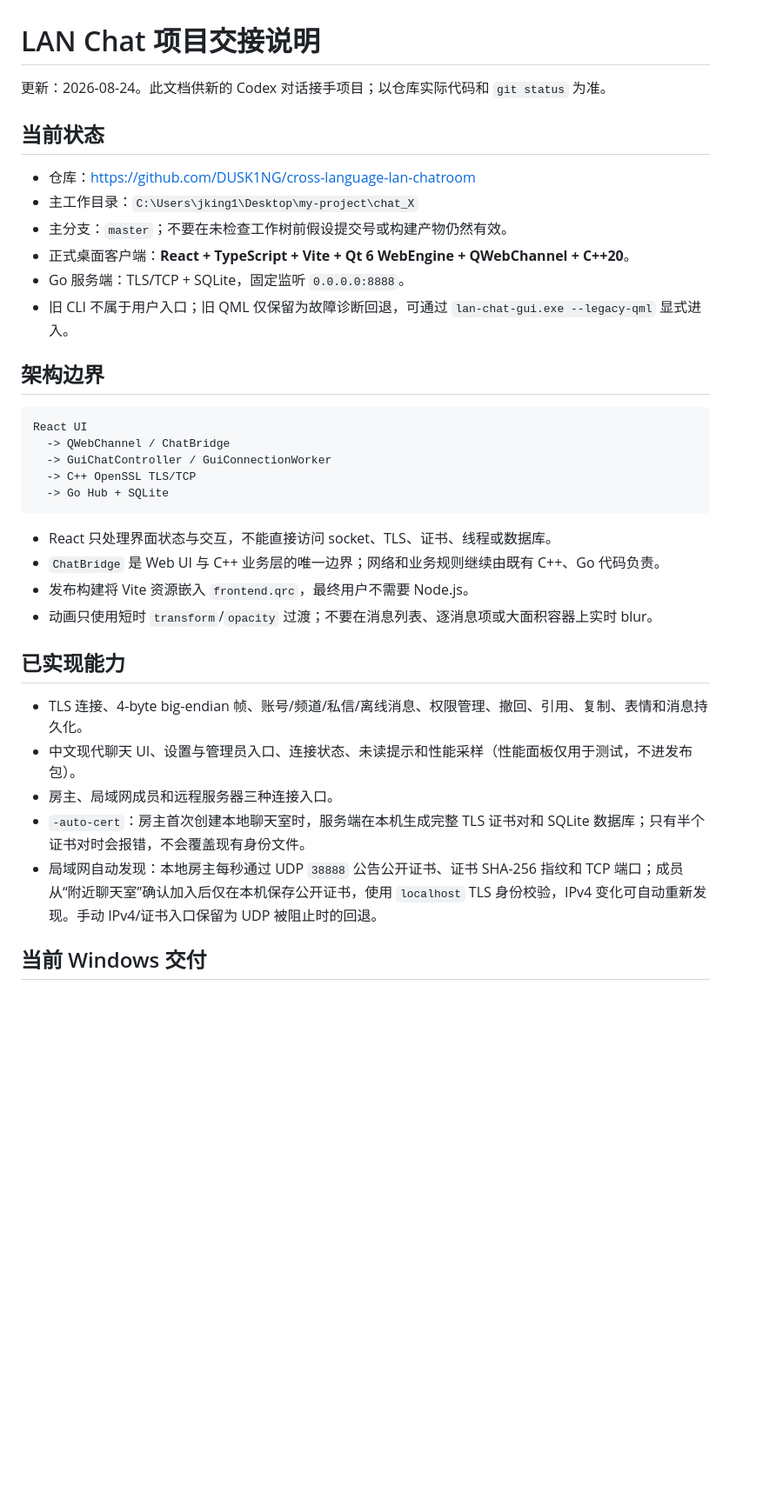
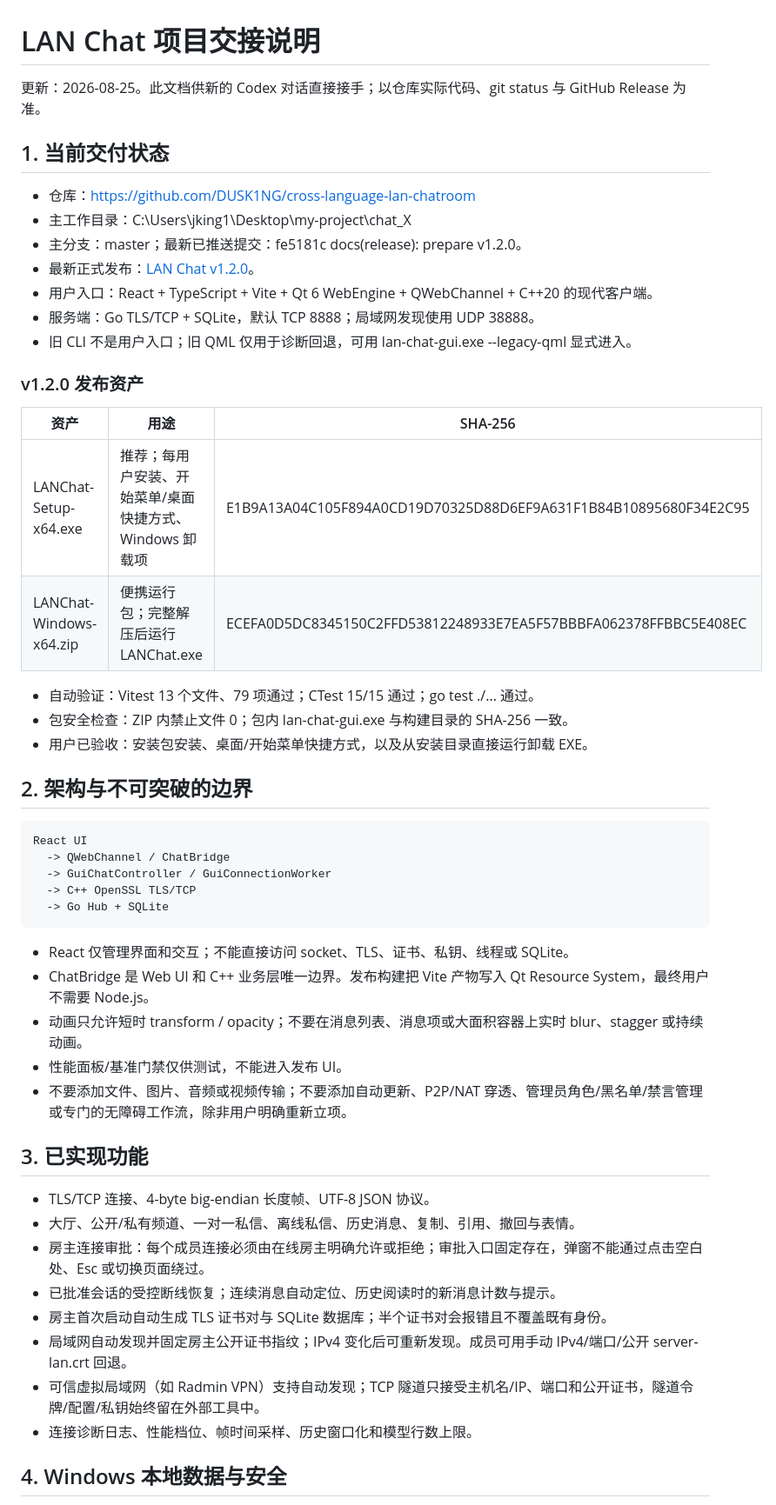
Before and after one commit to DUSK1NG/cross-language-lan-chatroom, a Markdown page: docs/CODEX_HANDOFF.md, the part around one of its changes. Shown at 87% size. Drawn GitHub-style; blank space fills up the shorter version.

````diff
--- a/docs/CODEX_HANDOFF.md
+++ b/docs/CODEX_HANDOFF.md
@@ -1,38 +1,54 @@
 # LAN Chat 项目交接说明
 
-更新：2026-08-24。此文档供新的 Codex 对话接手项目；以仓库实际代码和 `git status` 为准。
+更新：2026-08-25。此文档供新的 Codex 对话直接接手；以仓库实际代码、git status 与 GitHub Release 为准。
 
-## 当前状态
+## 1. 当前交付状态
 
-- 仓库：<https://github.com/DUSK1NG/cross-language-lan-chatroom>
-- 主工作目录：`C:\Users\jking1\Desktop\my-project\chat_X`
-- 主分支：`master`；不要在未检查工作树前假设提交号或构建产物仍然有效。
-- 正式桌面客户端：**React + TypeScript + Vite + Qt 6 WebEngine + QWebChannel + C++20**。
-- Go 服务端：TLS/TCP + SQLite，固定监听 `0.0.0.0:8888`。
-- 旧 CLI 不属于用户入口；旧 QML 仅保留为故障诊断回退，可通过 `lan-chat-gui.exe --legacy-qml` 显式进入。
+- 仓库：https://github.com/DUSK1NG/cross-language-lan-chatroom
+- 主工作目录：C:\Users\jking1\Desktop\my-project\chat_X
+- 主分支：master；最新已推送提交：fe5181c docs(release): prepare v1.2.0。
+- 最新正式发布：[LAN Chat v1.2.0](https://github.com/DUSK1NG/cross-language-lan-chatroom/releases/tag/v1.2.0)。
+- 用户入口：React + TypeScript + Vite + Qt 6 WebEngine + QWebChannel + C++20 的现代客户端。
+- 服务端：Go TLS/TCP + SQLite，默认 TCP 8888；局域网发现使用 UDP 38888。
+- 旧 CLI 不是用户入口；旧 QML 仅用于诊断回退，可用 lan-chat-gui.exe --legacy-qml 显式进入。
 
-## 架构边界
+### v1.2.0 发布资产
 
-```text
+| 资产 | 用途 | SHA-256 |
+| --- | --- | --- |
+| LANChat-Setup-x64.exe | 推荐；每用户安装、开始菜单/桌面快捷方式、Windows 卸载项 | E1B9A13A04C105F894A0CD19D70325D88D6EF9A631F1B84B10895680F34E2C95 |
+| LANChat-Windows-x64.zip | 便携运行包；完整解压后运行 LANChat.exe | ECEFA0D5DC8345150C2FFD53812248933E7EA5F57BBBFA062378FFBBC5E408EC |
+
+- 自动验证：Vitest 13 个文件、79 项通过；CTest 15/15 通过；go test ./... 通过。
+- 包安全检查：ZIP 内禁止文件 0；包内 lan-chat-gui.exe 与构建目录的 SHA-256 一致。
+- 用户已验收：安装包安装、桌面/开始菜单快捷方式，以及从安装目录直接运行卸载 EXE。
+
+## 2. 架构与不可突破的边界
+
+~~~text
 React UI
   -> QWebChannel / ChatBridge
   -> GuiChatController / GuiConnectionWorker
   -> C++ OpenSSL TLS/TCP
   -> Go Hub + SQLite
-```
+~~~
 
-- React 只处理界面状态与交互，不能直接访问 socket、TLS、证书、线程或数据库。
-- `ChatBridge` 是 Web UI 与 C++ 业务层的唯一边界；网络和业务规则继续由既有 C++、Go 代码负责。
-- 发布构建将 Vite 资源嵌入 `frontend.qrc`，最终用户不需要 Node.js。
-- 动画只使用短时 `transform`/`opacity` 过渡；不要在消息列表、逐消息项或大面积容器上实时 blur。
+- React 仅管理界面和交互；不能直接访问 socket、TLS、证书、私钥、线程或 SQLite。
+- ChatBridge 是 Web UI 和 C++ 业务层唯一边界。发布构建把 Vite 产物写入 Qt Resource System，最终用户不需要 Node.js。
+- 动画只允许短时 transform / opacity；不要在消息列表、消息项或大面积容器上实时 blur、stagger 或持续动画。
+- 性能面板/基准门禁仅供测试，不能进入发布 UI。
+- 不要添加文件、图片、音频或视频传输；不要添加自动更新、P2P/NAT 穿透、管理员角色/黑名单/禁言管理或专门的无障碍工作流，除非用户明确重新立项。
 
-## 已实现能力
+## 3. 已实现功能
 
-- TLS 连接、4-byte big-endian 帧、账号/频道/私信/离线消息、权限管理、撤回、引用、复制、表情和消息持久化。
-- 中文现代聊天 UI、设置与管理员入口、连接状态、未读提示和性能采样（性能面板仅用于测试，不进发布包）。
-- 房主、局域网成员和远程服务器三种连接入口。
-- `-auto-cert`：房主首次创建本地聊天室时，服务端在本机生成完整 TLS 证书对和 SQLite 数据库；只有半个证书对时会报错，不会覆盖现有身份文件。
-- 局域网自动发现：本地房主每秒通过 UDP `38888` 公告公开证书、证书 SHA-256 指纹和 TCP 端口；成员从“附近聊天室”确认加入后仅在本机保存公开证书，使用 `localhost` TLS 身份校验，IPv4 变化可自动重新发现。手动 IPv4/证书入口保留为 UDP 被阻止时的回退。
+- TLS/TCP 连接、4-byte big-endian 长度帧、UTF-8 JSON 协议。
+- 大厅、公开/私有频道、一对一私信、离线私信、历史消息、复制、引用、撤回与表情。
+- 房主连接审批：每个成员连接必须由在线房主明确允许或拒绝；审批入口固定存在，弹窗不能通过点击空白处、Esc 或切换页面绕过。
+- 已批准会话的受控断线恢复；连续消息自动定位、历史阅读时的新消息计数与提示。
+- 房主首次启动自动生成 TLS 证书对与 SQLite 数据库；半个证书对会报错且不覆盖既有身份。
+- 局域网自动发现并固定房主公开证书指纹；IPv4 变化后可重新发现。成员可用手动 IPv4/端口/公开 server-lan.crt 回退。
+- 可信虚拟局域网（如 Radmin VPN）支持自动发现；TCP 隧道只接受主机名/IP、端口和公开证书，隧道令牌/配置/私钥始终留在外部工具中。
+- 连接诊断日志、性能档位、帧时间采样、历史窗口化和模型行数上限。
 
-## 当前 Windows 交付
+## 4. Windows 本地数据与安全
 
````
Also changed, not shown: other parts of docs/CODEX_HANDOFF.md (+68 -43 lines).
